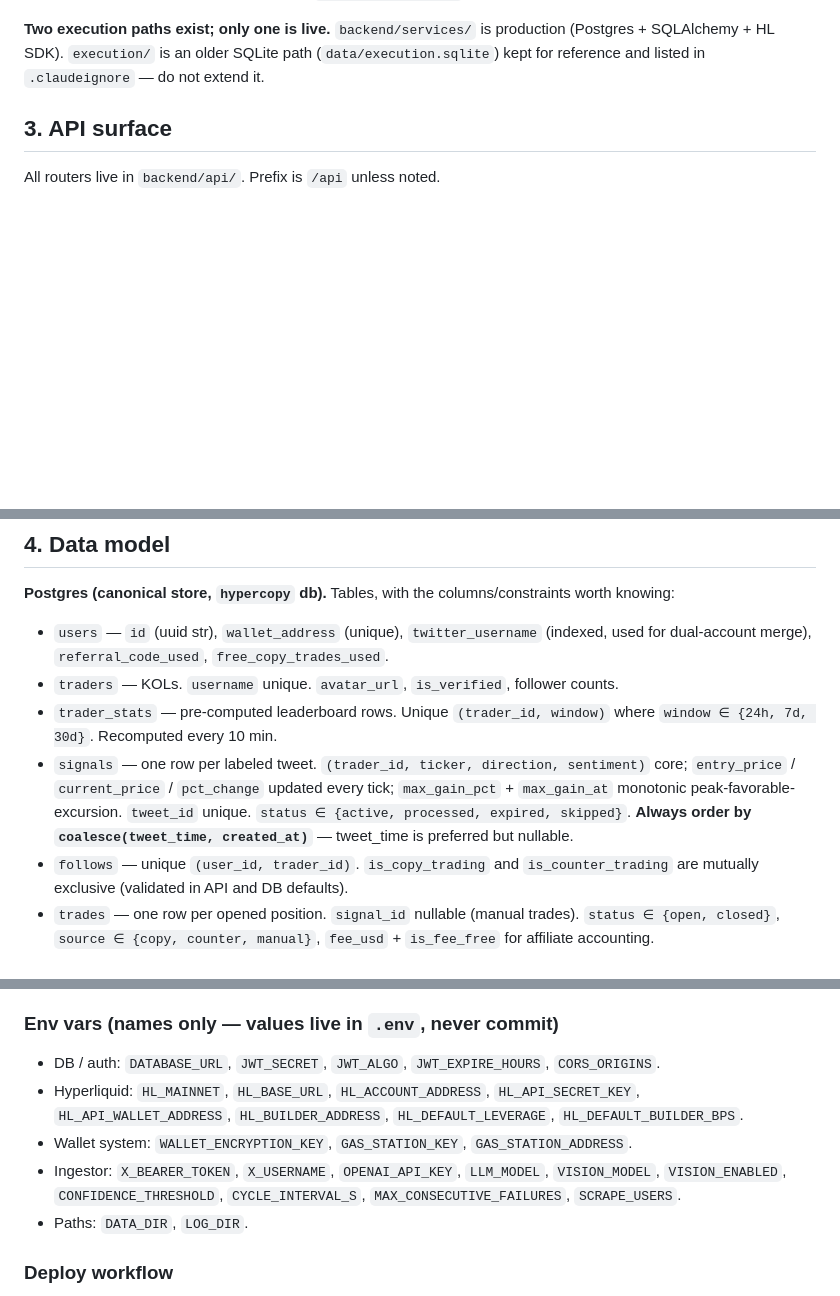
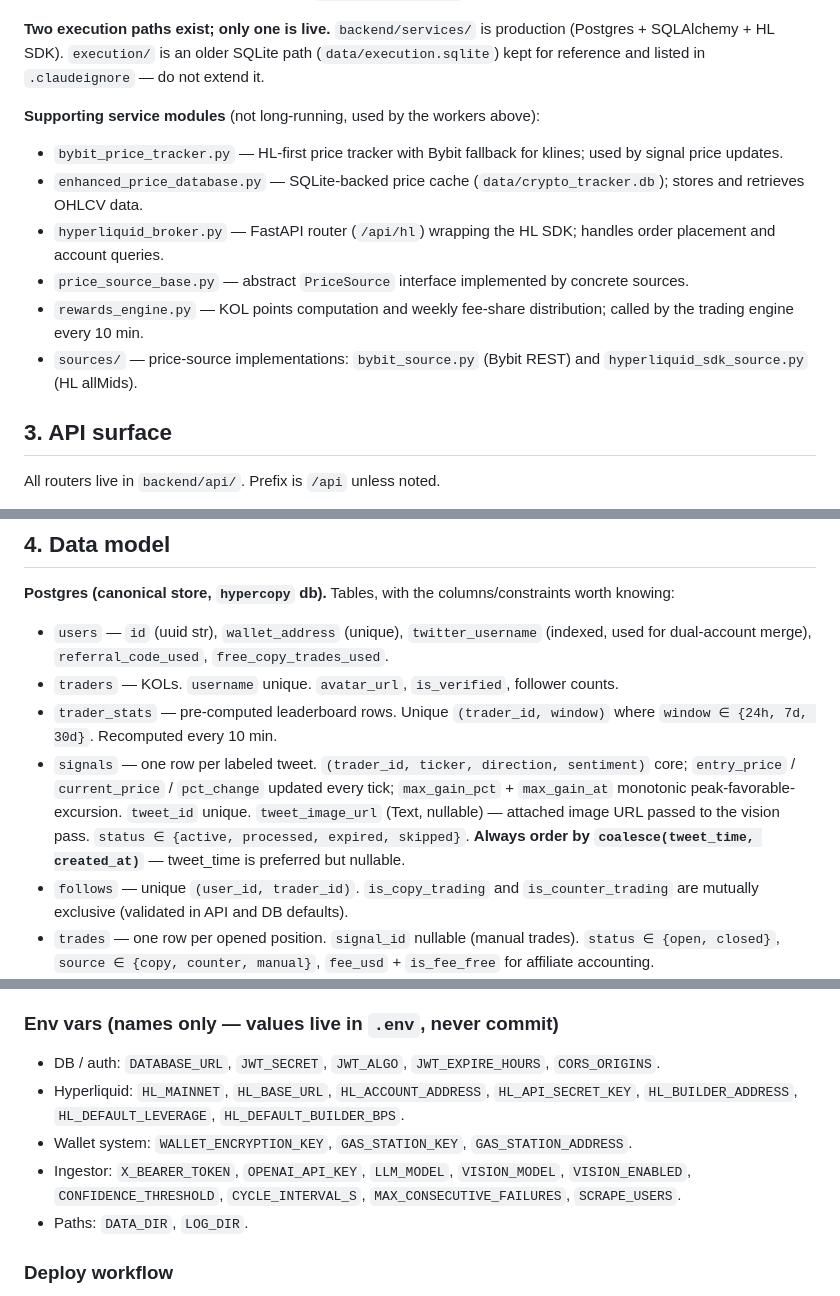
Before and after one commit to sty1228/hyperliquid-sentiment-trader, a Markdown page: CLAUDE.md, 3 parts joined by grey strips. Drawn GitHub-style; blank space fills up the shorter version.

Commit message:
docs: fix spec drift caught in baseline audit
Co-Authored-By: Claude Sonnet 4.6 <noreply@anthropic.com>

```diff
--- a/CLAUDE.md
+++ b/CLAUDE.md
@@ -23,6 +23,15 @@ HyperCopy is a copy-trading platform on top of HyperLiquid perp DEX. A Twitter/X
 **Data flow:** X API → ingestor (LLM + HL token whitelist + confidence gate) → `signals` (Postgres) → trading engine reads `signals` + `follows` → submits orders via `wallet_manager.execute_copy_trade` → `trades` rows + HL fills → engine reconciles position state from HL `clearinghouseState` each tick.
 
 **Two execution paths exist; only one is live.** `backend/services/` is production (Postgres + SQLAlchemy + HL SDK). `execution/` is an older SQLite path (`data/execution.sqlite`) kept for reference and listed in `.claudeignore` — do not extend it.
+
+**Supporting service modules** (not long-running, used by the workers above):
+
+- `bybit_price_tracker.py` — HL-first price tracker with Bybit fallback for klines; used by signal price updates.
+- `enhanced_price_database.py` — SQLite-backed price cache (`data/crypto_tracker.db`); stores and retrieves OHLCV data.
+- `hyperliquid_broker.py` — FastAPI router (`/api/hl`) wrapping the HL SDK; handles order placement and account queries.
+- `price_source_base.py` — abstract `PriceSource` interface implemented by concrete sources.
+- `rewards_engine.py` — KOL points computation and weekly fee-share distribution; called by the trading engine every 10 min.
+- `sources/` — price-source implementations: `bybit_source.py` (Bybit REST) and `hyperliquid_sdk_source.py` (HL allMids).
 
 ## 3. API surface
 
@@ -50,7 +59,7 @@ All routers live in `backend/api/`. Prefix is `/api` unless noted.
 - `users` — `id` (uuid str), `wallet_address` (unique), `twitter_username` (indexed, used for dual-account merge), `referral_code_used`, `free_copy_trades_used`.
 - `traders` — KOLs. `username` unique. `avatar_url`, `is_verified`, follower counts.
 - `trader_stats` — pre-computed leaderboard rows. Unique `(trader_id, window)` where `window ∈ {24h, 7d, 30d}`. Recomputed every 10 min.
-- `signals` — one row per labeled tweet. `(trader_id, ticker, direction, sentiment)` core; `entry_price` / `current_price` / `pct_change` updated every tick; `max_gain_pct` + `max_gain_at` monotonic peak-favorable-excursion. `tweet_id` unique. `status ∈ {active, processed, expired, skipped}`. **Always order by `coalesce(tweet_time, created_at)`** — tweet_time is preferred but nullable.
+- `signals` — one row per labeled tweet. `(trader_id, ticker, direction, sentiment)` core; `entry_price` / `current_price` / `pct_change` updated every tick; `max_gain_pct` + `max_gain_at` monotonic peak-favorable-excursion. `tweet_id` unique. `tweet_image_url` (Text, nullable) — attached image URL passed to the vision pass. `status ∈ {active, processed, expired, skipped}`. **Always order by `coalesce(tweet_time, created_at)`** — tweet_time is preferred but nullable.
 - `follows` — unique `(user_id, trader_id)`. `is_copy_trading` and `is_counter_trading` are mutually exclusive (validated in API and DB defaults).
 - `trades` — one row per opened position. `signal_id` nullable (manual trades). `status ∈ {open, closed}`, `source ∈ {copy, counter, manual}`, `fee_usd` + `is_fee_free` for affiliate accounting.
 - `copy_settings` — unique `(user_id, trader_id)` with `trader_id NULL` = the user's default. `size_type ∈ {percent, fixed_usd}`, `margin_mode ∈ {cross, isolated}`, `tp_value` / `sl_value` in percent.
@@ -155,9 +164,9 @@ There is no test runner wired up (`tests/` is empty) and no linter config.
 ### Env vars (names only — values live in `.env`, never commit)
 
 - DB / auth: `DATABASE_URL`, `JWT_SECRET`, `JWT_ALGO`, `JWT_EXPIRE_HOURS`, `CORS_ORIGINS`.
-- Hyperliquid: `HL_MAINNET`, `HL_BASE_URL`, `HL_ACCOUNT_ADDRESS`, `HL_API_SECRET_KEY`, `HL_API_WALLET_ADDRESS`, `HL_BUILDER_ADDRESS`, `HL_DEFAULT_LEVERAGE`, `HL_DEFAULT_BUILDER_BPS`.
+- Hyperliquid: `HL_MAINNET`, `HL_BASE_URL`, `HL_ACCOUNT_ADDRESS`, `HL_API_SECRET_KEY`, `HL_BUILDER_ADDRESS`, `HL_DEFAULT_LEVERAGE`, `HL_DEFAULT_BUILDER_BPS`.
 - Wallet system: `WALLET_ENCRYPTION_KEY`, `GAS_STATION_KEY`, `GAS_STATION_ADDRESS`.
-- Ingestor: `X_BEARER_TOKEN`, `X_USERNAME`, `OPENAI_API_KEY`, `LLM_MODEL`, `VISION_MODEL`, `VISION_ENABLED`, `CONFIDENCE_THRESHOLD`, `CYCLE_INTERVAL_S`, `MAX_CONSECUTIVE_FAILURES`, `SCRAPE_USERS`.
+- Ingestor: `X_BEARER_TOKEN`, `OPENAI_API_KEY`, `LLM_MODEL`, `VISION_MODEL`, `VISION_ENABLED`, `CONFIDENCE_THRESHOLD`, `CYCLE_INTERVAL_S`, `MAX_CONSECUTIVE_FAILURES`, `SCRAPE_USERS`.
 - Paths: `DATA_DIR`, `LOG_DIR`.
 
 ### Deploy workflow
```
Also changed, not shown: other parts of CLAUDE.md (+2 -1 lines).
